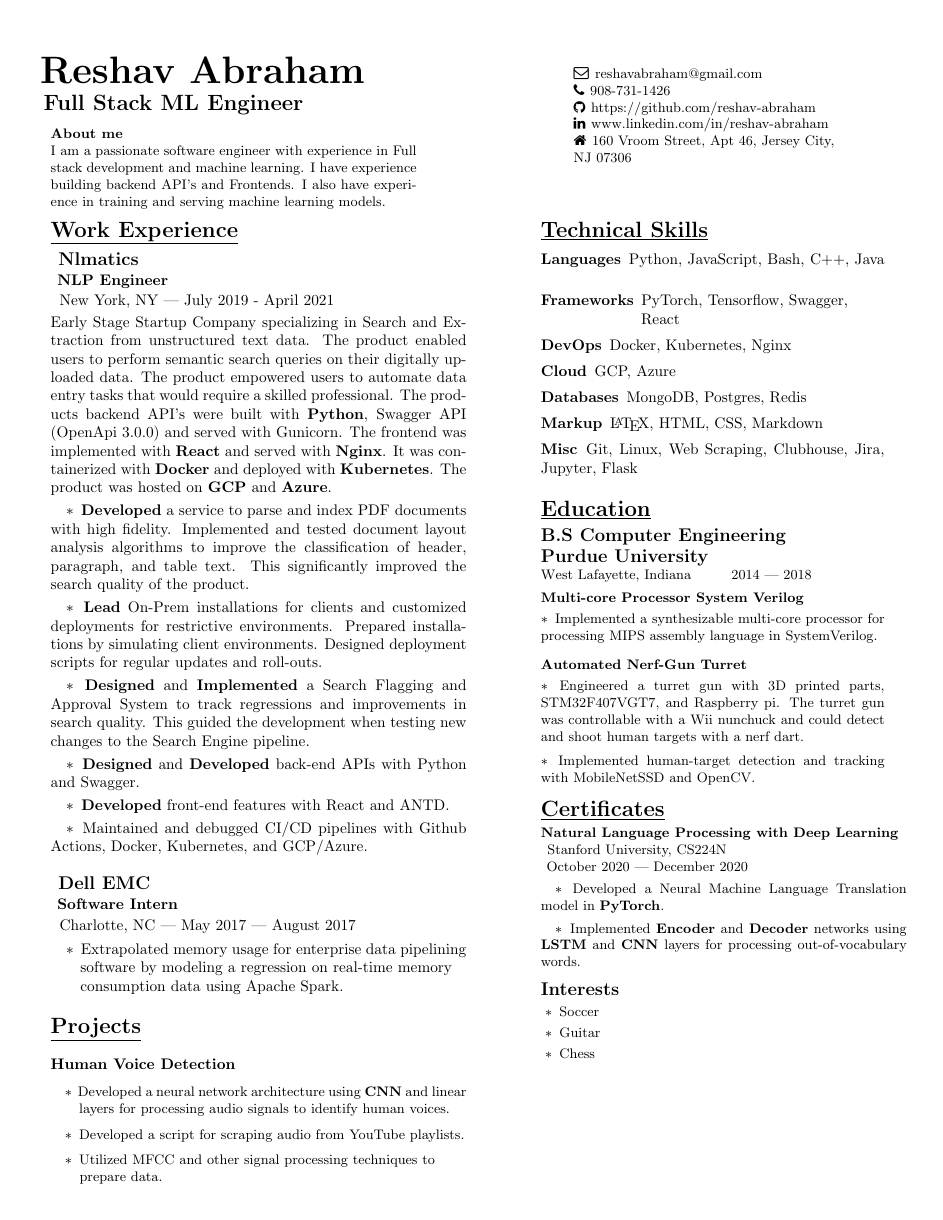
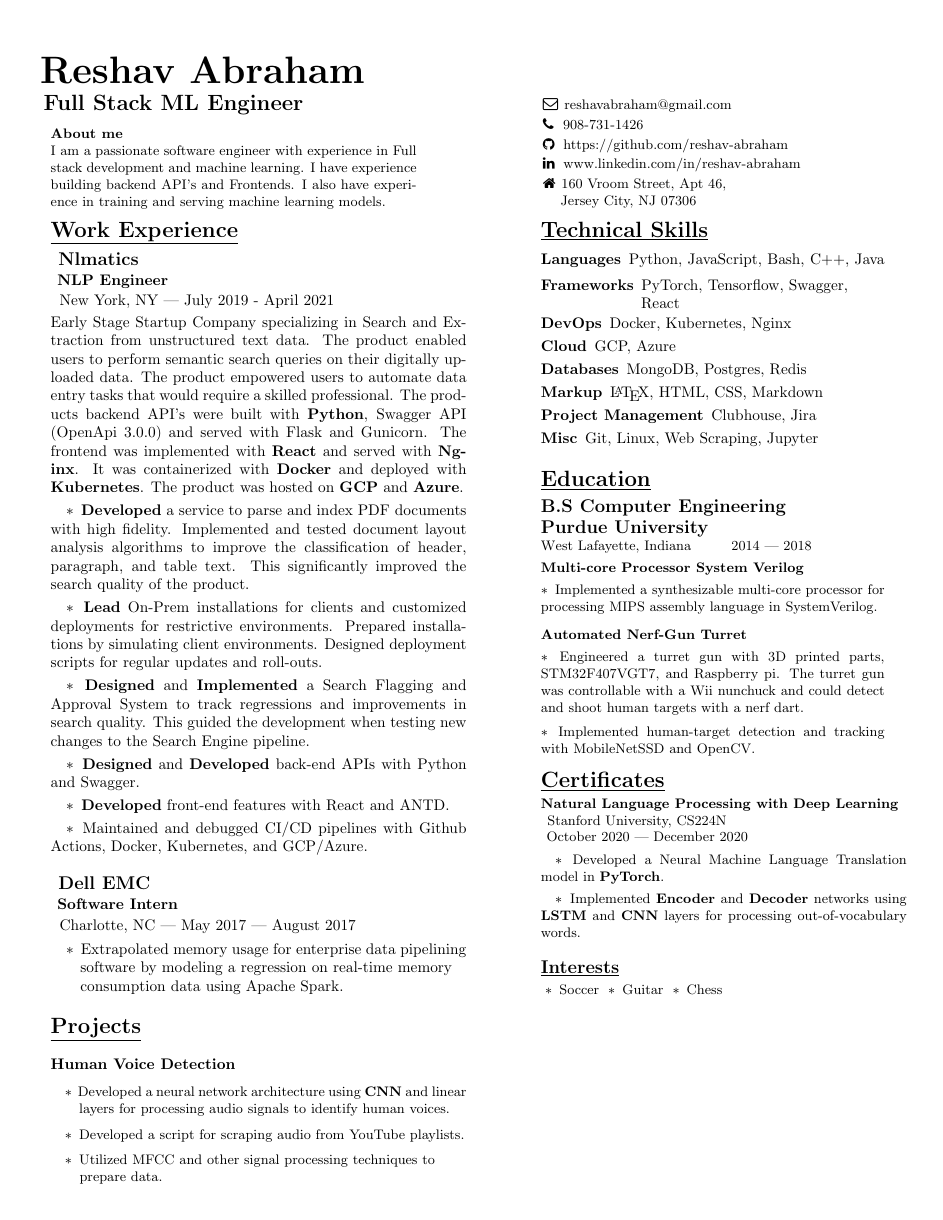
Before and after one commit to reshav-abraham/resume, a LaTeX CV (reshav-resume.tex): the whole page. The pictures show the PDF file reshav-resume.pdf that the author committed with the source.

Commit message:
spacing changes

```diff
--- a/reshav-resume.tex
+++ b/reshav-resume.tex
@@ -52,18 +52,24 @@
         and machine learning. I have experience building backend API's and Frontends. I also have experience in training and serving machine learning models. \par
         \end{minipage}
     \end{minipage}
-    \begin{minipage}[t]{17em\linewidth\hspace{-3em}}
+    \begin{minipage}[t]{17em\linewidth\hspace{-4em}}
 
-        \vspace{0.7em}
+        \vspace{2.75em}
         \faEnvelopeO\hspace{0.4em}\small\mdseries\textrm{reshavabraham@gmail.com}
 
-        \faPhone\hspace{0.4em}\small\mdseries\textrm{908-731-1426}
+        \vspace{0.2em}
+        \faPhone\hspace{0.65em}\small\mdseries\textrm{908-731-1426}
 
-        \faGithub\hspace{0.4em}\small\mdseries\textrm{https://github.com/reshav-abraham}
+        \vspace{0.2em}
+        \faGithub\hspace{0.6em}\small\mdseries\textrm{https://github.com/reshav-abraham}
 
-        \faLinkedin\hspace{0.4em}\small\mdseries\textrm{www.linkedin.com/in/reshav-abraham}
+        \vspace{0.2em}
+        \faLinkedin\hspace{0.6em}\small\mdseries\textrm{www.linkedin.com/in/reshav-abraham}
 
-        \faHome\hspace{0.4em}\small\mdseries\textrm{160 Vroom Street, Apt 46, Jersey City, NJ 07306}
+        \vspace{0.2em}
+        \faHome\hspace{0.4em}\small\mdseries\textrm{160 Vroom Street, Apt 46,}
+
+        \hspace{1.25em}\small\mdseries\textrm{Jersey City, NJ 07306}
     \end{minipage}
 
 \vspace{0.5em}
@@ -84,7 +90,7 @@
         \begin{minipage}[t]{3.75in\textwidth\hspace{0in}}
 
             \vspace{0.3em}
-            {Early Stage Startup Company specializing in Search and Extraction from unstructured text data. The product enabled users to perform semantic search queries on their digitally uploaded data. The product empowered users to automate data entry tasks that would require a skilled professional. The products backend API's were built with \textbf{Python}, Swagger API (OpenApi 3.0.0) and served with Gunicorn. The frontend was implemented with \textbf{React} and served with \textbf{Nginx}. It was containerized with \textbf{Docker} and deployed with \textbf{Kubernetes}. The product was hosted on \textbf{GCP} and \textbf{Azure}.}
+            {Early Stage Startup Company specializing in Search and Extraction from unstructured text data. The product enabled users to perform semantic search queries on their digitally uploaded data. The product empowered users to automate data entry tasks that would require a skilled professional. The products backend API's were built with \textbf{Python}, Swagger API (OpenApi 3.0.0) and served with Flask and Gunicorn. The frontend was implemented with \textbf{React} and served with \textbf{Nginx}. It was containerized with \textbf{Docker} and deployed with \textbf{Kubernetes}. The product was hosted on \textbf{GCP} and \textbf{Azure}.}
 
             \vspace{0.3em}
             \hspace{1em}\textasteriskcentered \, \mdseries\textrm{\textbf{Developed} a service to parse and index PDF documents with high fidelity. Implemented and tested document layout analysis algorithms to improve the classification of header, paragraph, and table text. This significantly improved the search quality of the product.}
@@ -151,32 +157,36 @@
     \vspace{-0.7em}
     \subsubsection{Languages}
     \, Python, JavaScript, Bash, C++, Java
-    \vspace{0.3em}
+    \vspace{-0.7em}
 
     \subsubsection{Frameworks}
     \, PyTorch, Tensorflow, Swagger,
 
     \hspace{6.2em} React
-    \vspace{0.5em}
+    \vspace{0.1em}
 
     \subsubsection{DevOps}
     \, Docker, Kubernetes, Nginx
-    \vspace{0.5em}
+    \vspace{0.3em}
 
     \subsubsection{Cloud}
     \, GCP, Azure
-    \vspace{0.5em}
+    \vspace{0.3em}
 
     \subsubsection{Databases}
     \, MongoDB, Postgres, Redis}
-    \vspace{0.5em}
+    \vspace{0.3em}
 
     \subsubsection{Markup}
     \, {\LaTeX}, HTML, CSS, Markdown}
 
-    \vspace{0.5em}
+    \vspace{0.3em}
+    \subsubsection{Project Management}
+    \, Clubhouse, Jira
+
+    \vspace{0.3em}
     \subsubsection{Misc}
-    \, Git, Linux, Web Scraping, Clubhouse, Jira, Jupyter, Flask
+    \, Git, Linux, Web Scraping, Jupyter
 
     \vspace{1em}
     \section{\underline{Education}}
@@ -226,20 +236,36 @@
         \end{minipage}
 
     \begin{minipage}[t]{3.75in\textwidth\hspace{0in}}
-        \vspace{1em}
-        \large\mdseries\bfseries{Interests}
+        \vspace{1.5em}
+        \large\mdseries\bfseries\underline{Interests}
 
         \small\mdseries
         \vspace{0.3em}
         \hspace{0.3em}\textasteriskcentered \, \small\mdseries\textrm{Soccer}
-
-        \vspace{0.3em}
         \hspace{0.3em}\textasteriskcentered \, \small\mdseries\textrm{Guitar}
-
-        \vspace{0.3em}
         \hspace{0.3em}\textasteriskcentered \, \small\mdseries\textrm{Chess}
 
     \end{minipage}
+
+    % \vspace{4.3em}
+    % \begin{minipage}[t]{3.75in\textwidth\hspace{0in}}
+    %     \mdseries\bfseries{Planner}
+
+    %     \vspace{0.6em}
+    %     \small\mdseries
+    %     \hspace{1em}\textasteriskcentered \, \mdseries\textrm{Developed a neural network architecture using \textbf{CNN} and linear}
+
+    %     \hspace{2em}layers for processing audio signals to identify human voices.
+
+    %     \vspace{0.6em}
+    %     \hspace{1em}\textasteriskcentered \, \mdseries\textrm{Developed a script for scraping audio from YouTube playlists.}
+
+    %     \vspace{0.6em}
+    %     \hspace{1em}\textasteriskcentered \, \mdseries\textrm{Utilized MFCC and other signal processing techniques to}
+
+    %     \hspace{1.7em} prepare data.
+
+    % \end{minipage}
 
 \end{minipage}
 
```
Also changed, not shown: reshav-resume.pdf.
